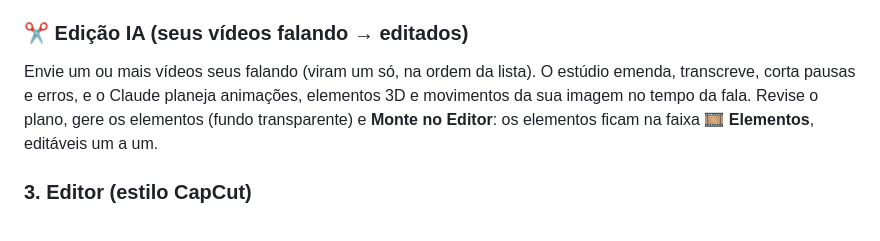
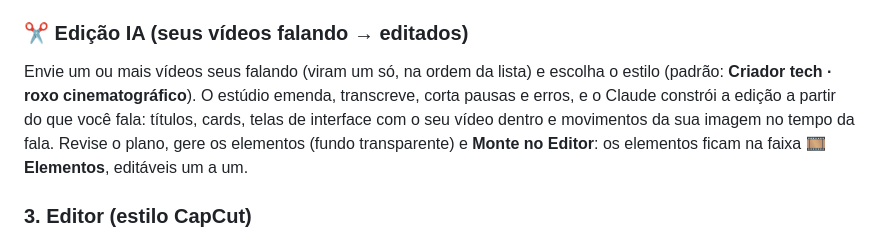
Before and after one commit to Nicolas-Rich/estudio-opus, a Markdown page: COMO-USAR.md, the part around the change. Rendered like a GitHub page.

```diff
--- a/COMO-USAR.md
+++ b/COMO-USAR.md
@@ -83,7 +83,7 @@ Vídeos realistas (pessoas falando, UGC, produto em cena) com Veo 3.1, Kling 3.0
 Vídeo com fala em português, som e música numa geração só, com o modelo aberto **MiniMax H3** rodando na sua placa de vídeo (via WanGP). A aba confere se a máquina aguenta (mínimo: placa de 6 GB, 24 GB de RAM, 35 GB livres), instala com o botão **⬇ Instalar** (Windows), abre o gerador e traz os vídeos da pasta `outputs` para a Mídia do Editor.
 
 ### ✂ Edição IA (seus vídeos falando → editados)
-Envie um ou mais vídeos seus falando (viram um só, na ordem da lista). O estúdio emenda, transcreve, corta pausas e erros, e o Claude planeja animações, elementos 3D e movimentos da sua imagem no tempo da fala. Revise o plano, gere os elementos (fundo transparente) e **Monte no Editor**: os elementos ficam na faixa **🎞 Elementos**, editáveis um a um.
+Envie um ou mais vídeos seus falando (viram um só, na ordem da lista) e escolha o estilo (padrão: **Criador tech · roxo cinematográfico**). O estúdio emenda, transcreve, corta pausas e erros, e o Claude constrói a edição a partir do que você fala: títulos, cards, telas de interface com o seu vídeo dentro e movimentos da sua imagem no tempo da fala. Revise o plano, gere os elementos (fundo transparente) e **Monte no Editor**: os elementos ficam na faixa **🎞 Elementos**, editáveis um a um.
 
 ### 3. Editor (estilo CapCut)
 **Timeline**: régua de tempo e **cabeçote** (a linha laranja). Clique ou arraste na régua para navegar. As faixas são:
```
Also changed, not shown: CURSO.md (+1 -1 lines).
